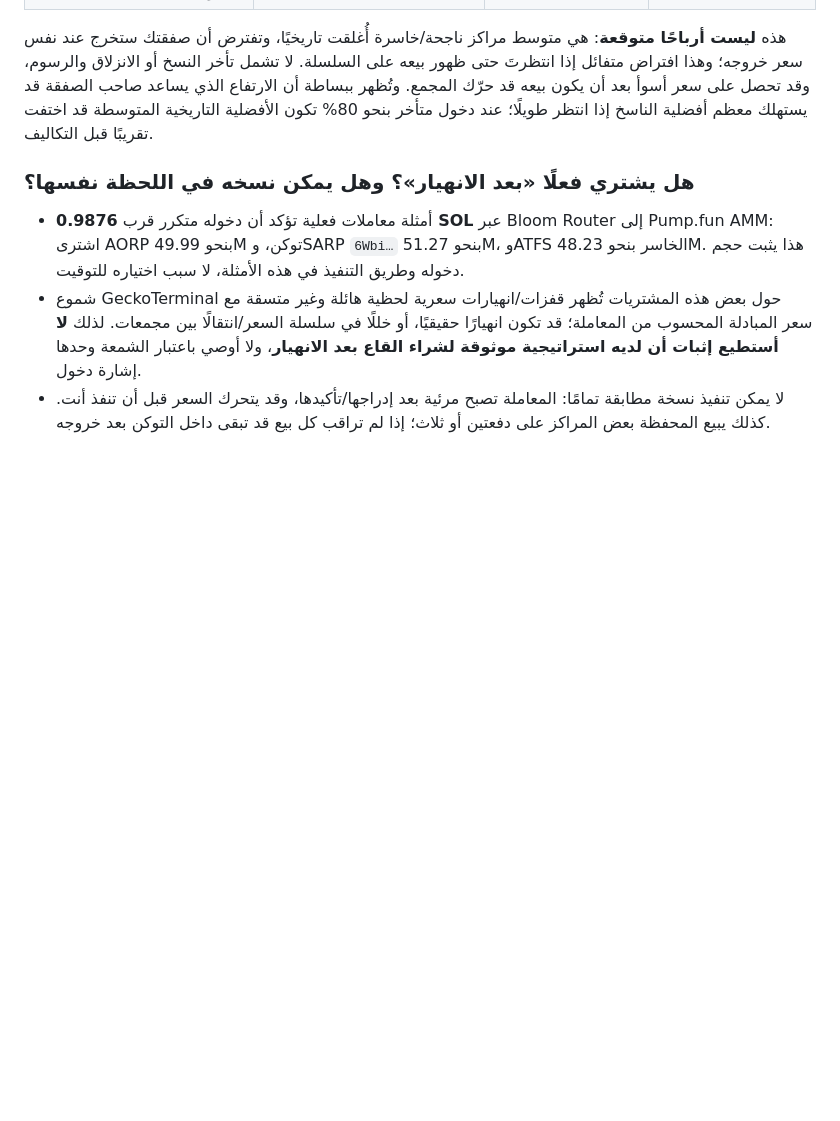
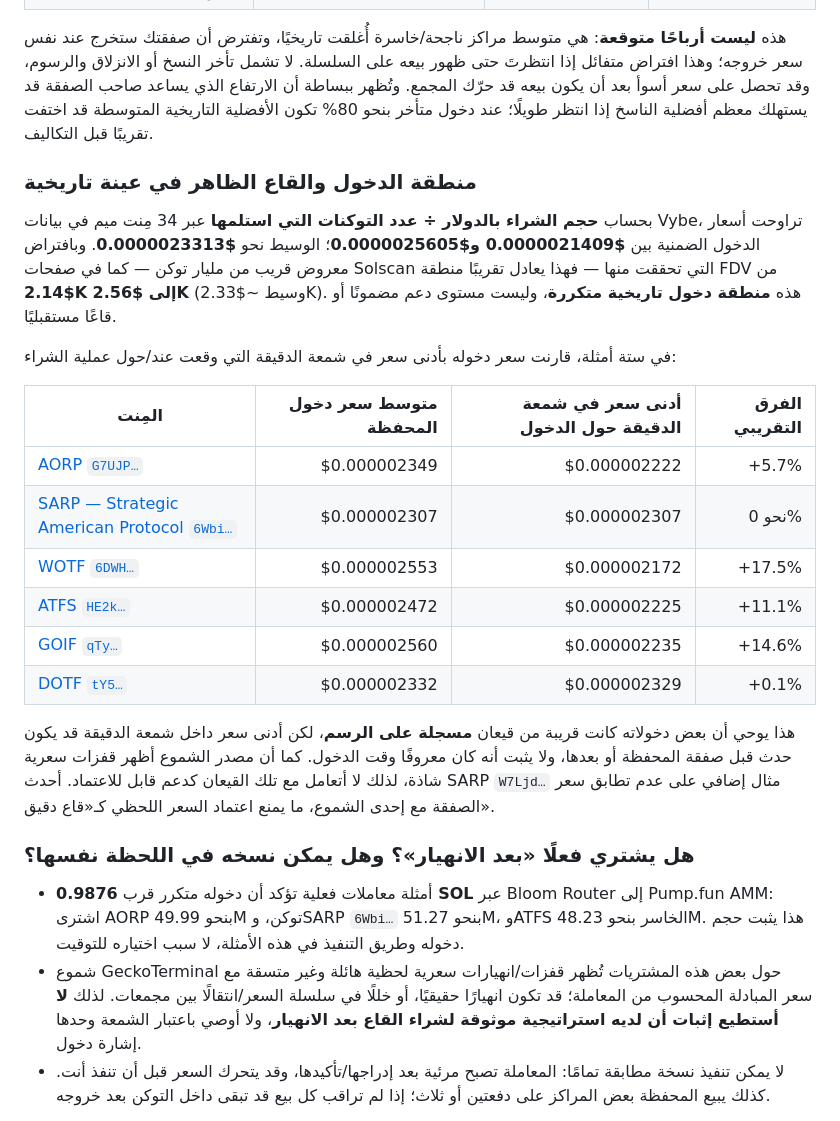
Before and after one commit to abdaibsololy-netizen/Task, a Markdown page: wallet-research-solana-ar.md, the part around one of its changes. GitHub-like rendering; blank space fills up the shorter version.

Commit message:
Add historical entry and low analysis
Co-authored-by: arena-agent <297053741+arena-agent@users.noreply.github.com>

```diff
--- a/wallet-research-solana-ar.md
+++ b/wallet-research-solana-ar.md
@@ -181,6 +181,23 @@
 
 هذه **ليست أرباحًا متوقعة**: هي متوسط مراكز ناجحة/خاسرة أُغلقت تاريخيًا، وتفترض أن صفقتك ستخرج عند نفس سعر خروجه؛ وهذا افتراض متفائل إذا انتظرتَ حتى ظهور بيعه على السلسلة. لا تشمل تأخر النسخ أو الانزلاق والرسوم، وقد تحصل على سعر أسوأ بعد أن يكون بيعه قد حرّك المجمع. وتُظهر ببساطة أن الارتفاع الذي يساعد صاحب الصفقة قد يستهلك معظم أفضلية الناسخ إذا انتظر طويلًا؛ عند دخول متأخر بنحو 80% تكون الأفضلية التاريخية المتوسطة قد اختفت تقريبًا قبل التكاليف.
 
+### منطقة الدخول والقاع الظاهر في عينة تاريخية
+
+بحساب **حجم الشراء بالدولار ÷ عدد التوكنات التي استلمها** عبر 34 مِنت ميم في بيانات Vybe، تراوحت أسعار الدخول الضمنية بين **$0.0000021409 و$0.0000025605**؛ الوسيط نحو **$0.0000023313**. وبافتراض معروض قريب من مليار توكن — كما في صفحات Solscan التي تحققت منها — فهذا يعادل تقريبًا منطقة FDV من **$2.14K إلى $2.56K** (وسيط ~$2.33K). هذه **منطقة دخول تاريخية متكررة**، وليست مستوى دعم مضمونًا أو قاعًا مستقبليًا.
+
+في ستة أمثلة، قارنت سعر دخوله بأدنى سعر في شمعة الدقيقة التي وقعت عند/حول عملية الشراء:
+
+| المِنت | متوسط سعر دخول المحفظة | أدنى سعر في شمعة الدقيقة حول الدخول | الفرق التقريبي |
+|---|---:|---:|---:|
+| [AORP `G7UJP…`](https://solscan.io/token/G7UJPfu4Xh4Lv5H1ETmwn1Q9uMScw3GSFgBqzKppump) | $0.000002349 | $0.000002222 | +5.7% |
+| [SARP — Strategic American Protocol `6Wbi…`](https://solscan.io/token/6WbiJtjXoNpLH6GhSvDX4HqRUN3ShQgxsk56Synpump) | $0.000002307 | $0.000002307 | نحو 0% |
+| [WOTF `6DWH…`](https://solscan.io/token/6DWHBW3R5NE2LUShJRbvDyi9GZ8Hz4EFFRgcfP3apump) | $0.000002553 | $0.000002172 | +17.5% |
+| [ATFS `HE2k…`](https://solscan.io/token/HE2kCYoqisUpFCjVa6QDat8Aqrn4DWkxaRbF7CPpump) | $0.000002472 | $0.000002225 | +11.1% |
+| [GOIF `qTy…`](https://solscan.io/token/qTyZGgDKVH1fZNhBAnGcUgtyVbVrWZ3uNeuCgJ4pump) | $0.000002560 | $0.000002235 | +14.6% |
+| [DOTF `tY5…`](https://solscan.io/token/tY5KSvxu3iBMwVZzVpYqrVbxAVbAXMKTJ7SxW6Wpump) | $0.000002332 | $0.000002329 | +0.1% |
+
+هذا يوحي أن بعض دخولاته كانت قريبة من قيعان **مسجلة على الرسم**، لكن أدنى سعر داخل شمعة الدقيقة قد يكون حدث قبل صفقة المحفظة أو بعدها، ولا يثبت أنه كان معروفًا وقت الدخول. كما أن مصدر الشموع أظهر قفزات سعرية شاذة، لذلك لا أتعامل مع تلك القيعان كدعم قابل للاعتماد. أحدث SARP `W7Ljd…` مثال إضافي على عدم تطابق سعر الصفقة مع إحدى الشموع، ما يمنع اعتماد السعر اللحظي كـ«قاع دقيق».
+
 ### هل يشتري فعلًا «بعد الانهيار»؟ وهل يمكن نسخه في اللحظة نفسها؟
 
 - أمثلة معاملات فعلية تؤكد أن دخوله متكرر قرب **0.9876 SOL** عبر Bloom Router إلى Pump.fun AMM: اشترى AORP بنحو 49.99M توكن، وSARP `6Wbi…` بنحو 51.27M، وATFS الخاسر بنحو 48.23M. هذا يثبت حجم دخوله وطريق التنفيذ في هذه الأمثلة، لا سبب اختياره للتوقيت.
```
Also changed, not shown: other parts of wallet-research-solana-ar.md (+2 -2 lines).
